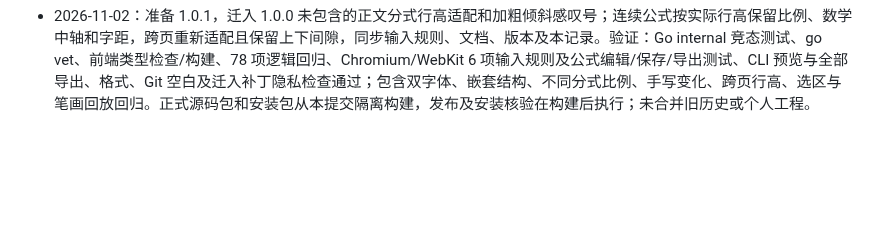
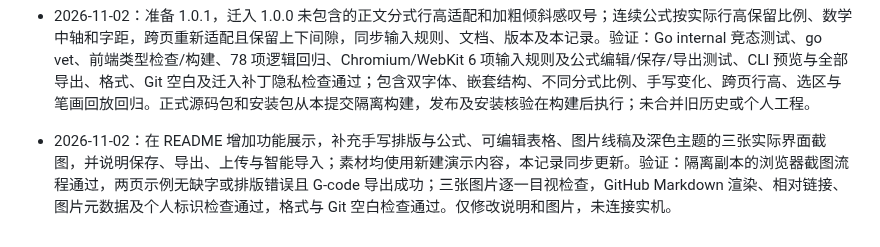
Before and after one commit to ICEIU-I/BambuScribe-Write, a Markdown page: AGENTS.md, the part around the change. Rendered like a GitHub page; blank space fills up the shorter version.

```diff
--- a/AGENTS.md
+++ b/AGENTS.md
@@ -57,3 +57,5 @@
 - 2026-11-01：补记完整线上检查结果并完成发布核验记录。验证：GitHub CI 构建、Go 竞态测试、go vet、前端检查及 Chromium/WebKit 浏览器检查全部通过，浏览器 438 项直接通过、0 项重试通过、2 项按既有条件跳过；公开更新过渡、归档后下载、版本附件及隐私检查已完成。此提交仅更新本记录，应用代码、发布标签和安装包不变。
 
 - 2026-11-02：准备 1.0.1，迁入 1.0.0 未包含的正文分式行高适配和加粗倾斜感叹号；连续公式按实际行高保留比例、数学中轴和字距，跨页重新适配且保留上下间隙，同步输入规则、文档、版本及本记录。验证：Go internal 竞态测试、go vet、前端类型检查/构建、78 项逻辑回归、Chromium/WebKit 6 项输入规则及公式编辑/保存/导出测试、CLI 预览与全部导出、格式、Git 空白及迁入补丁隐私检查通过；包含双字体、嵌套结构、不同分式比例、手写变化、跨页行高、选区与笔画回放回归。正式源码包和安装包从本提交隔离构建，发布及安装核验在构建后执行；未合并旧历史或个人工程。
+
+- 2026-11-02：在 README 增加功能展示，补充手写排版与公式、可编辑表格、图片线稿及深色主题的三张实际界面截图，并说明保存、导出、上传与智能导入；素材均使用新建演示内容，本记录同步更新。验证：隔离副本的浏览器截图流程通过，两页示例无缺字或排版错误且 G-code 导出成功；三张图片逐一目视检查，GitHub Markdown 渲染、相对链接、图片元数据及个人标识检查通过，格式与 Git 空白检查通过。仅修改说明和图片，未连接实机。
```
Also changed, not shown: README.md (+29 -9 lines), docs/images/editable-table.png (added), docs/images/image-and-math.png (added), docs/images/writing-workspace.png (added).
